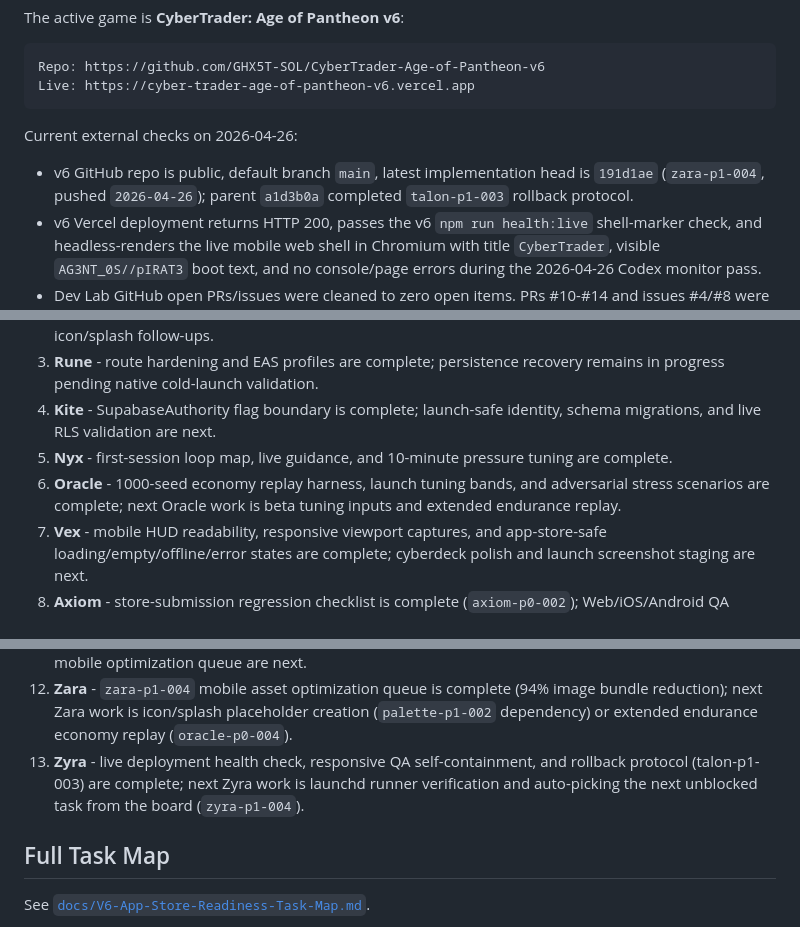
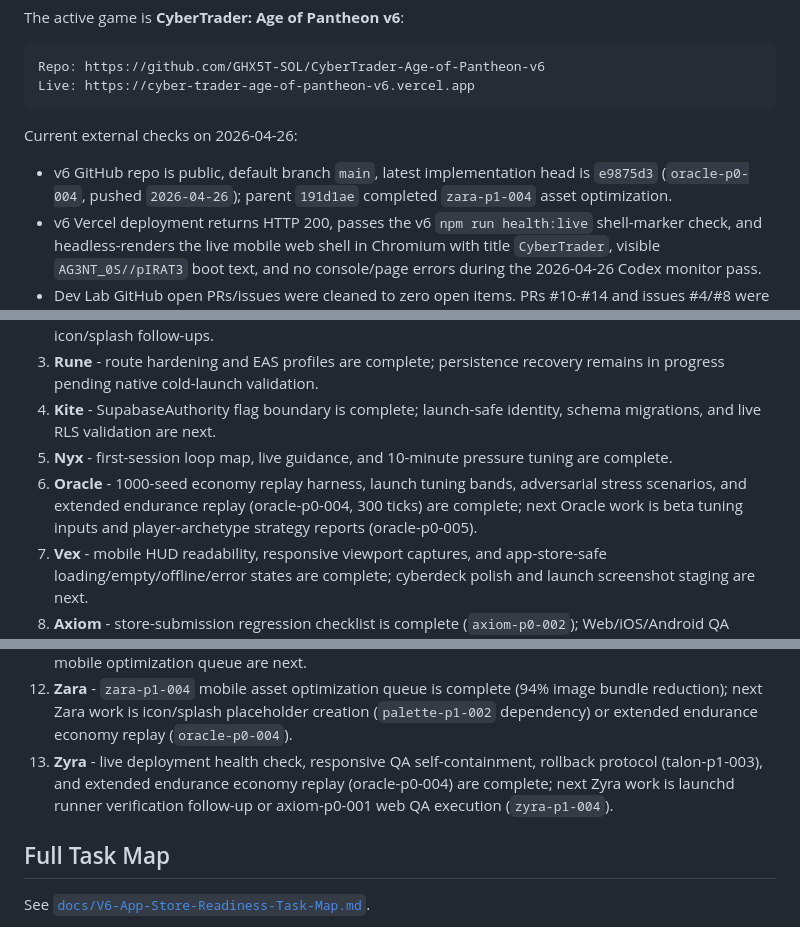
Before and after one commit to GHX5T-SOL/Dev-lab-of-CyberTrader-Age-of-Pantheon-, a Markdown page: TASKS.md, 3 parts joined by grey strips. Drawn GitHub-style.

```diff
--- a/TASKS.md
+++ b/TASKS.md
@@ -15,7 +15,7 @@ Live: https://cyber-trader-age-of-pantheon-v6.vercel.app
 
 Current external checks on 2026-04-26:
 
-- v6 GitHub repo is public, default branch `main`, latest implementation head is `191d1ae` (`zara-p1-004`, pushed `2026-04-26`); parent `a1d3b0a` completed `talon-p1-003` rollback protocol.
+- v6 GitHub repo is public, default branch `main`, latest implementation head is `e9875d3` (`oracle-p0-004`, pushed `2026-04-26`); parent `191d1ae` completed `zara-p1-004` asset optimization.
 - v6 Vercel deployment returns HTTP 200, passes the v6 `npm run health:live` shell-marker check, and headless-renders the live mobile web shell in Chromium with title `CyberTrader`, visible `AG3NT_0S//pIRAT3` boot text, and no console/page errors during the 2026-04-26 Codex monitor pass.
 - Dev Lab GitHub open PRs/issues were cleaned to zero open items. PRs #10-#14 and issues #4/#8 were closed as superseded by the completed office phase and the new v6 production task map.
 - OpenClaw latest official GitHub release is `v2026.4.24`; the Mac mini is now running `OpenClaw 2026.4.24 (cbcfdf6)` through a user-local Node runtime.
@@ -73,14 +74,14 @@ Current native/store readiness blockers:
 3. **Rune** - route hardening and EAS profiles are complete; persistence recovery remains in progress pending native cold-launch validation.
 4. **Kite** - SupabaseAuthority flag boundary is complete; launch-safe identity, schema migrations, and live RLS validation are next.
 5. **Nyx** - first-session loop map, live guidance, and 10-minute pressure tuning are complete.
-6. **Oracle** - 1000-seed economy replay harness, launch tuning bands, and adversarial stress scenarios are complete; next Oracle work is beta tuning inputs and extended endurance replay.
+6. **Oracle** - 1000-seed economy replay harness, launch tuning bands, adversarial stress scenarios, and extended endurance replay (oracle-p0-004, 300 ticks) are complete; next Oracle work is beta tuning inputs and player-archetype strategy reports (oracle-p0-005).
 7. **Vex** - mobile HUD readability, responsive viewport captures, and app-store-safe loading/empty/offline/error states are complete; cyberdeck polish and launch screenshot staging are next.
 8. **Axiom** - store-submission regression checklist is complete (`axiom-p0-002`); Web/iOS/Android QA execution against the checklist and Reel capture route (`axiom-p0-001`) is next.
 9. **Talon** - autonomous-agent safety rails and rollback/incident protocol are complete; next Talon work is automated post-push regression detection (launchd monitor or webhook, `talon-p1-004`).
 10. **Cipher** - 2026 store submission requirements and the privacy/token/age-rating risk matrix are complete; ClawdHub/OpenClaw skill triage and Kite legal-copy support are next.
 11. **Palette** - asset audit is complete; source-provenance package, icon/splash art, screenshot presets, and mobile optimization queue are next.
 12. **Zara** - `zara-p1-004` mobile asset optimization queue is complete (94% image bundle reduction); next Zara work is icon/splash placeholder creation (`palette-p1-002` dependency) or extended endurance economy replay (`oracle-p0-004`).
-13. **Zyra** - live deployment health check, responsive QA self-containment, and rollback protocol (talon-p1-003) are complete; next Zyra work is launchd runner verification and auto-picking the next unblocked task from the board (`zyra-p1-004`).
+13. **Zyra** - live deployment health check, responsive QA self-containment, rollback protocol (talon-p1-003), and extended endurance economy replay (oracle-p0-004) are complete; next Zyra work is launchd runner verification follow-up or axiom-p0-001 web QA execution (`zyra-p1-004`).
 
 ## Full Task Map
 
```
Also changed, not shown: other parts of TASKS.md (+1 -0 lines), docs/V6-App-Store-Readiness-Task-Map.md (+1 -0 lines), docs/automation-runs/20260426T185802Z-zyra.md (added, +50 -0 lines).
